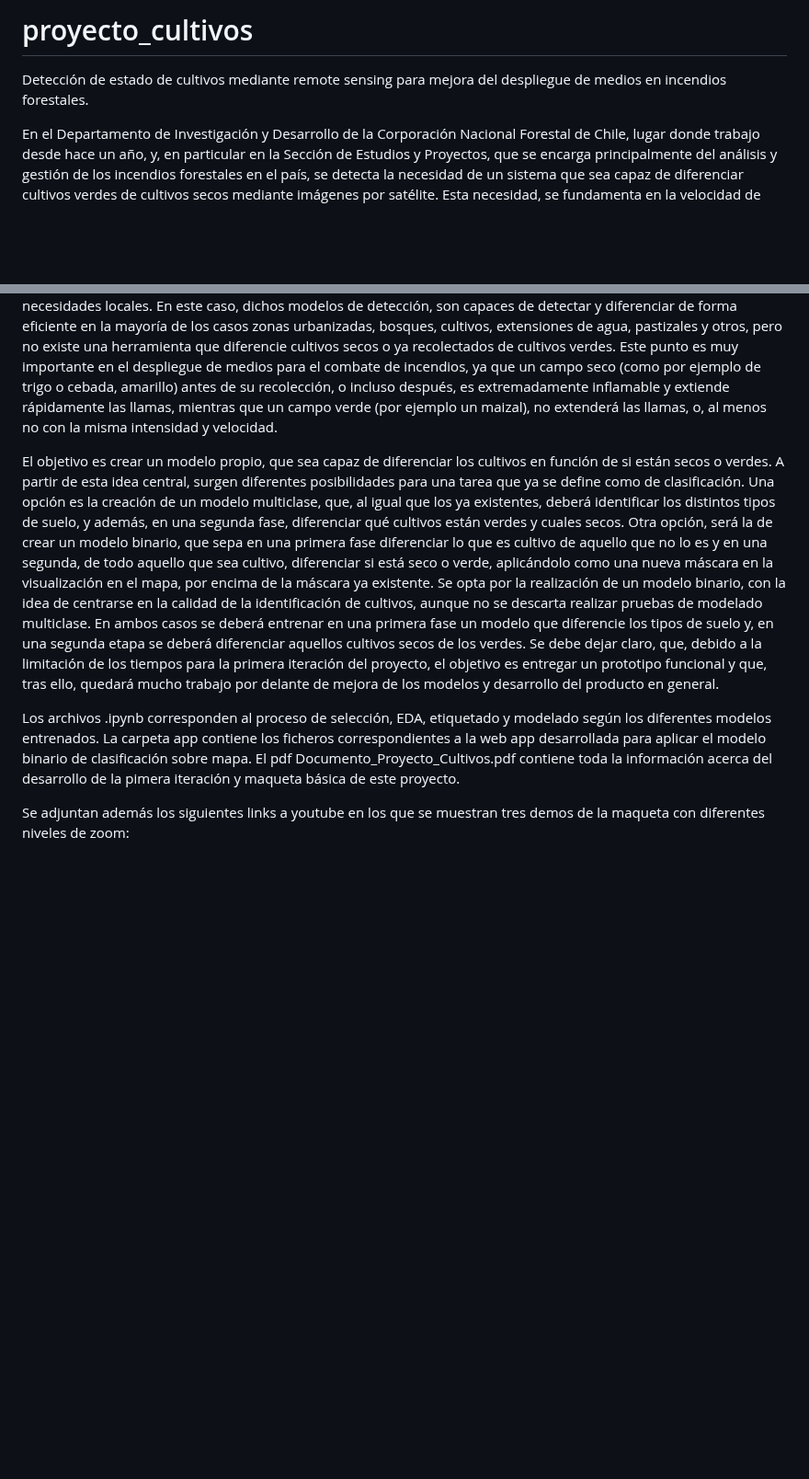
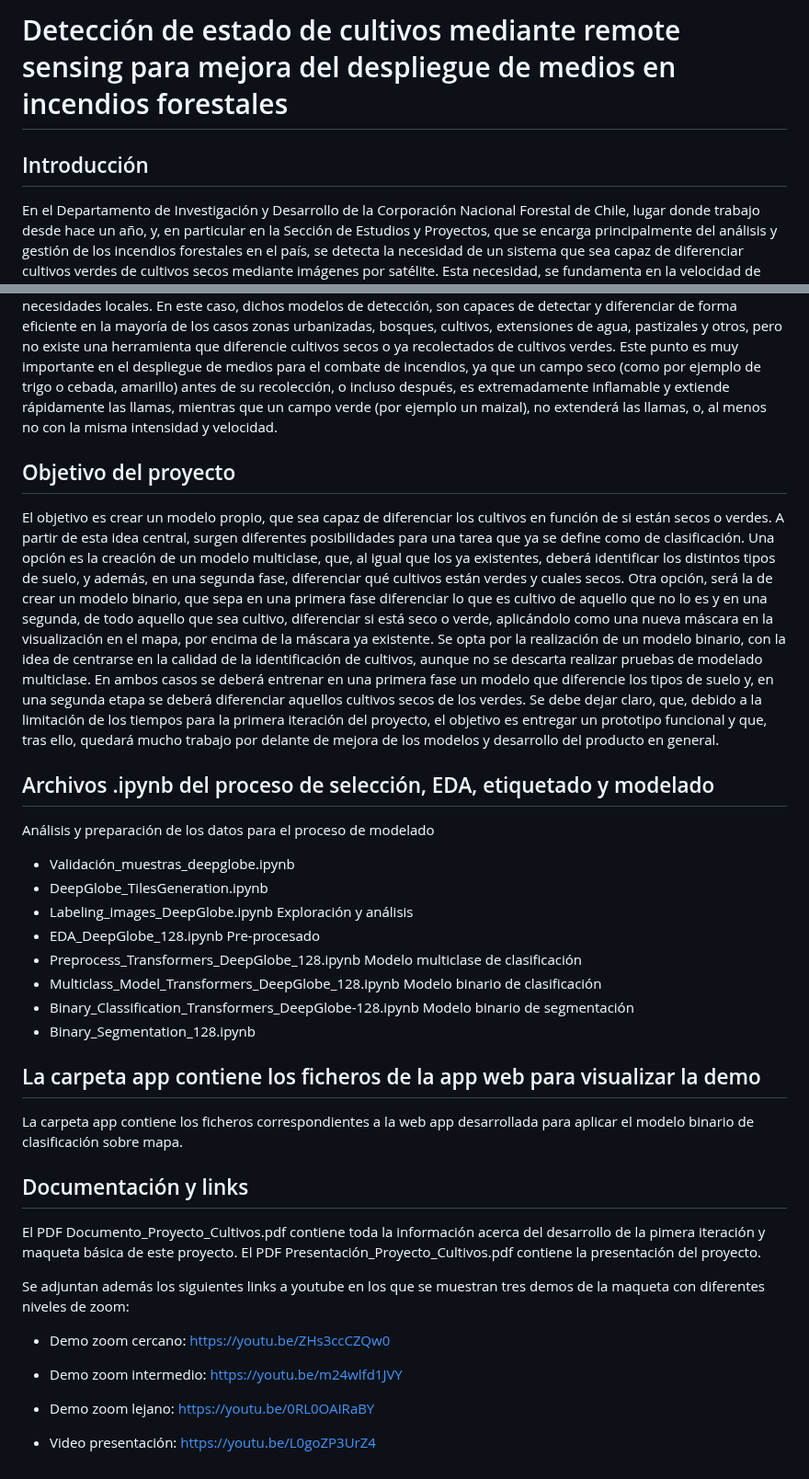
Before and after one commit to Alexsaez1990/proyecto_cultivos, a Markdown page: README.md, 2 parts joined by grey strips. Shown at 92% size. GitHub-like rendering; blank space fills up the shorter version.

```diff
--- a/README.md
+++ b/README.md
@@ -1,11 +1,13 @@
-# proyecto_cultivos
-Detección de estado de cultivos mediante remote sensing para mejora del despliegue de medios en incendios forestales.
+# Detección de estado de cultivos mediante remote sensing para mejora del despliegue de medios en incendios forestales
 
+## Introducción
 En el Departamento de Investigación y Desarrollo de la Corporación Nacional Forestal de Chile, lugar donde trabajo desde hace un año, y, en particular en la Sección de Estudios y Proyectos, que se encarga principalmente del análisis y gestión de los incendios forestales en el país, se detecta la necesidad de un sistema que sea capaz de diferenciar cultivos verdes de cultivos secos mediante imágenes por satélite.
 Esta necesidad, se fundamenta en la velocidad de respuesta y despliegue de forma precisa de medios de combate de incendios, tanto terrestres como aéreos, así como la optimización de recursos en dichos despliegues, durante la temporada de incendios, que en el hemisferio sur comprende los meses de octubre a abril.
 La metodología de trabajo que se tiene en nuestro departamento, consiste en general en la utilización de herramientas ya existentes de análisis e imagen de satélite, adaptándose estas, no siempre en las mejores condiciones a las necesidades propias. Se utilizan plataformas como Google Earth Engine, ArcGis o Carto. Algunas de estas herramientas ofrecen modelos de Remote Sensing, pero siempre con las limitaciones de, o bien versiones gratuitas debido a que no se tienen los recursos necesarios o bien, no completamente adaptadas a las necesidades locales.
 En este caso, dichos modelos de detección, son capaces de detectar y diferenciar de forma eficiente en la mayoría de los casos zonas urbanizadas, bosques, cultivos, extensiones de agua, pastizales y otros, pero no existe una herramienta que diferencie cultivos secos o ya recolectados de cultivos verdes.
 Este punto es muy importante en el despliegue de medios para el combate de incendios, ya que un campo seco (como por ejemplo de trigo o cebada, amarillo) antes de su recolección, o incluso después, es extremadamente inflamable y extiende rápidamente las llamas, mientras que un campo verde (por ejemplo un maizal), no extenderá las llamas, o, al menos no con la misma intensidad y velocidad.
+
+## Objetivo del proyecto
 
 El objetivo es crear un modelo propio, que sea capaz de diferenciar los cultivos en función de si están secos o verdes.
 A partir de esta idea central, surgen diferentes posibilidades para una tarea que ya se define como de clasificación. Una opción es la creación de un modelo multiclase, que, al igual que los ya existentes, deberá identificar los distintos tipos de suelo, y además, en una segunda fase, diferenciar qué cultivos están verdes y cuales secos. Otra opción, será la de crear un modelo binario, que sepa en una primera fase diferenciar lo que es cultivo de aquello que no lo es y en una segunda, de todo aquello que sea cultivo, diferenciar si está seco o verde, aplicándolo  como una nueva máscara en la visualización en el mapa, por encima de la máscara ya existente.
@@ -13,8 +15,35 @@ Se opta por la realización de un modelo binario, con la idea de centrarse en la
 En ambos casos se deberá entrenar en una primera fase un modelo que diferencie los tipos de suelo y, en una segunda etapa se deberá diferenciar aquellos cultivos secos de los verdes.
 Se debe dejar claro, que, debido a la limitación de los tiempos para la primera iteración del proyecto, el objetivo es entregar un prototipo funcional y que, tras ello, quedará mucho trabajo por delante de mejora de los modelos  y desarrollo del  producto en general.
 
-Los archivos .ipynb corresponden al proceso de selección, EDA, etiquetado y modelado según los diferentes modelos entrenados.
+## Archivos .ipynb del proceso de selección, EDA, etiquetado y modelado
+
+
+Análisis y preparación de los datos para el proceso de modelado
+- Validación_muestras_deepglobe.ipynb
+- DeepGlobe_TilesGeneration.ipynb
+- Labeling_images_DeepGlobe.ipynb
+Exploración y análisis
+- EDA_DeepGlobe_128.ipynb
+Pre-procesado
+- Preprocess_Transformers_DeepGlobe_128.ipynb
+Modelo multiclase de clasificación
+- Multiclass_Model_Transformers_DeepGlobe_128.ipynb
+Modelo binario de clasificación
+- Binary_Classification_Transformers_DeepGlobe-128.ipynb
+Modelo binario de segmentación
+- Binary_Segmentation_128.ipynb
+
+## La carpeta app contiene los ficheros de la app web para visualizar la demo
+
 La carpeta app contiene los ficheros correspondientes a la web app desarrollada para aplicar el modelo binario de clasificación sobre mapa.
-El pdf Documento_Proyecto_Cultivos.pdf contiene toda la información acerca del desarrollo de la pimera iteración y maqueta básica de este proyecto.
+
+## Documentación y links
+El PDF Documento_Proyecto_Cultivos.pdf contiene toda la información acerca del desarrollo de la pimera iteración y maqueta básica de este proyecto.
+El PDF Presentación_Proyecto_Cultivos.pdf contiene la presentación del proyecto.
 
 Se adjuntan además los siguientes links a youtube en los que se muestran tres demos de la maqueta con diferentes niveles de zoom:
+- Demo zoom cercano: https://youtu.be/ZHs3ccCZQw0
+- Demo zoom intermedio: https://youtu.be/m24wlfd1JVY
+- Demo zoom lejano: https://youtu.be/0RL0OAIRaBY
+
+- Video presentación: https://youtu.be/L0goZP3UrZ4
```
